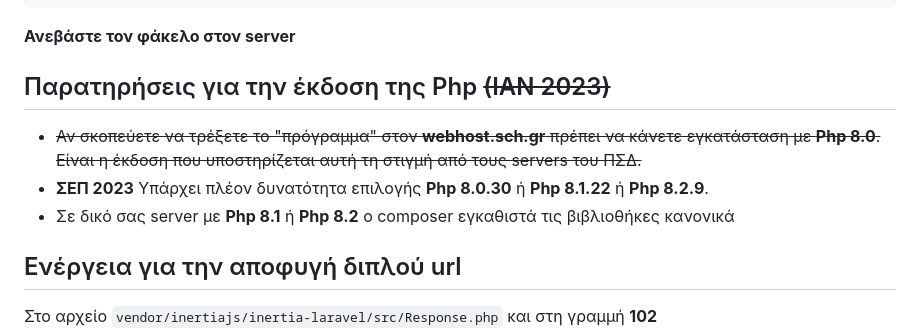
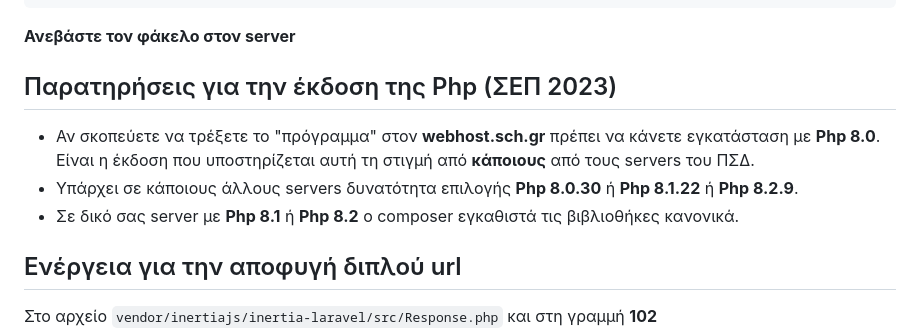
Before and after one commit to g-theodoroy/apousiologos-vite, a Markdown page: README.md, the part around the change. Drawn GitHub-style.

```diff
--- a/README.md
+++ b/README.md
@@ -52,11 +52,10 @@ MAIL_FROM_NAME="${APP_NAME}"
 **Ανεβάστε τον φάκελο στον server**
 
 
-## Παρατηρήσεις για την έκδοση της Php ~~(ΙΑΝ 2023)~~
-
-- ~~Αν σκοπεύετε να τρέξετε το "πρόγραμμα" στον **webhost.sch.gr** πρέπει να κάνετε εγκατάσταση με **Php 8.0**. Είναι η έκδοση που υποστηρίζεται αυτή τη στιγμή από τους servers του ΠΣΔ.~~
-- **ΣΕΠ 2023** Υπάρχει πλέον δυνατότητα επιλογής **Php 8.0.30** ή **Php 8.1.22** ή **Php 8.2.9**.
-- Σε δικό σας server με **Php 8.1** ή **Php 8.2** ο composer εγκαθιστά τις βιβλιοθήκες κανονικά
+## Παρατηρήσεις για την έκδοση της Php (ΣΕΠ 2023)
+- Αν σκοπεύετε να τρέξετε το "πρόγραμμα" στον **webhost.sch.gr** πρέπει να κάνετε εγκατάσταση με **Php 8.0**. Είναι η έκδοση που υποστηρίζεται αυτή τη στιγμή από **κάποιους** από τους servers του ΠΣΔ.
+- Υπάρχει σε κάποιους άλλους servers δυνατότητα επιλογής **Php 8.0.30** ή **Php 8.1.22** ή **Php 8.2.9**.
+- Σε δικό σας server με **Php 8.1** ή **Php 8.2** ο composer εγκαθιστά τις βιβλιοθήκες κανονικά.
 
 
 ## Ενέργεια για την αποφυγή διπλού url
```
